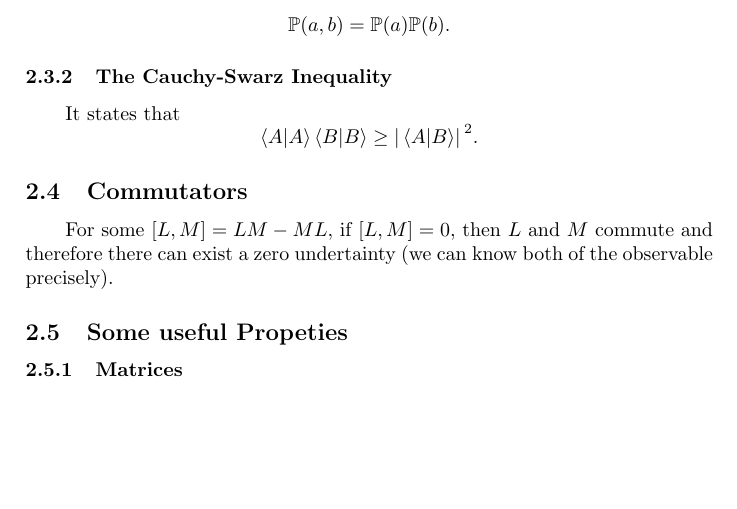
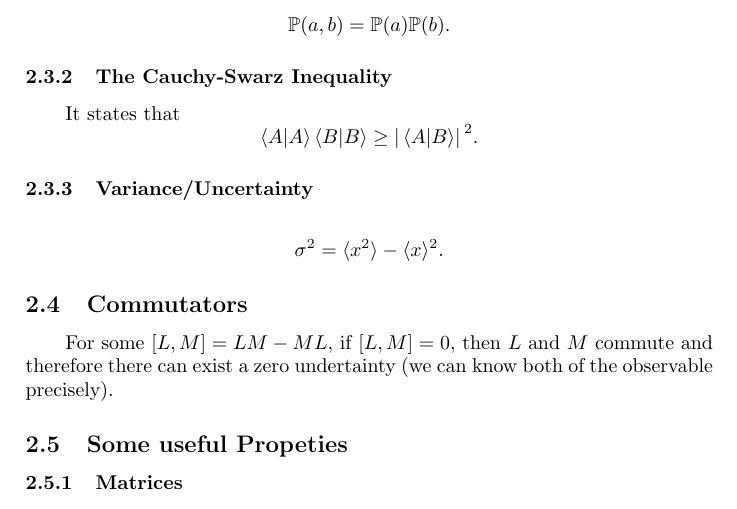
Before and after one commit to Olegich1/CheatSheetRepo, a LaTeX document (PHYS2111 cheatsheet/phys2111cheatsheetmain.tex): part of page 5 of 5, cut so that both start at the same text, the shorter picture padded with empty space. Compiled offline with pdfLaTeX.

Commit message:
final update b4 exam

```diff
--- a/PHYS2111 cheatsheet/phys2111cheatsheetmain.tex
+++ b/PHYS2111 cheatsheet/phys2111cheatsheetmain.tex
@@ -197,3 +197,7 @@ It states that
 \[
     \braket{A}{A}\braket{B}{B} \geq \abs*{\braket*{A}{B}}^2.
 \]
+
+\subsubsection{Variance/Uncertainty}
+\[
+      \sigma^2 = \langle x^2 \rangle - \langle x \rangle^2.
```
Also changed, not shown: PHYS2111 cheatsheet/phys2111cheatsheetmain.pdf, PHYS2111 cheatsheet/phys2111cheatsheetmain.tex (5 more changed lines), 4 other files.
